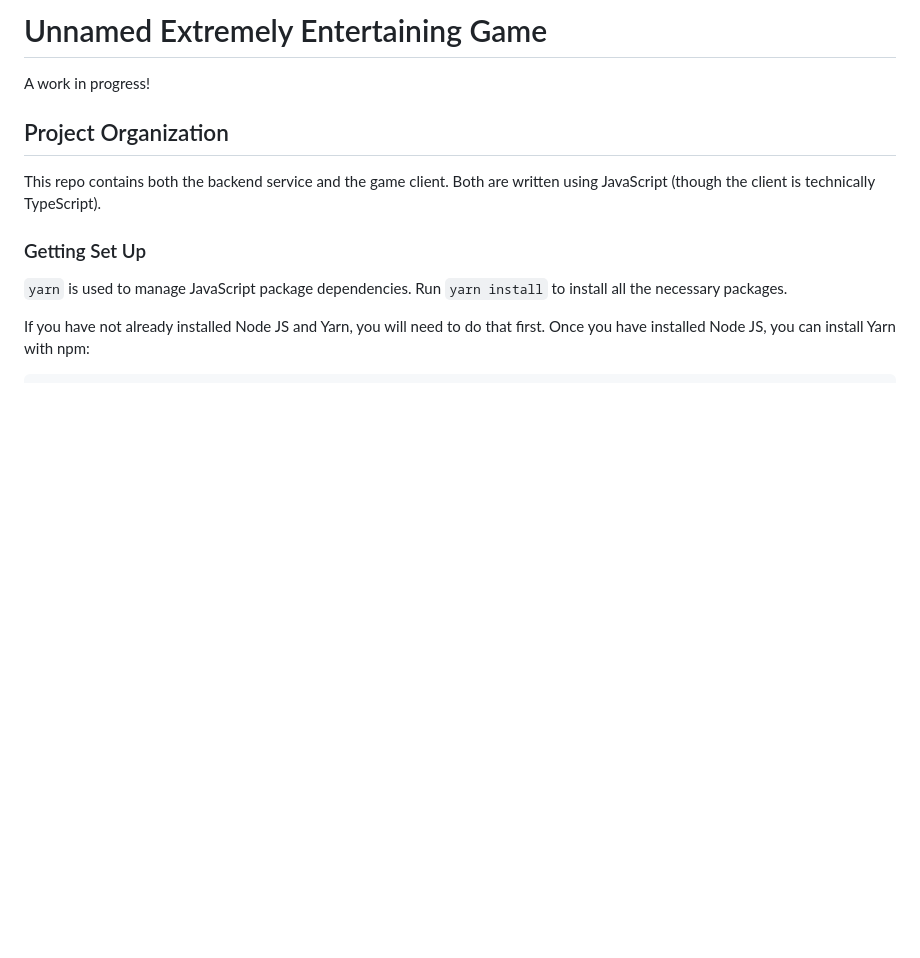
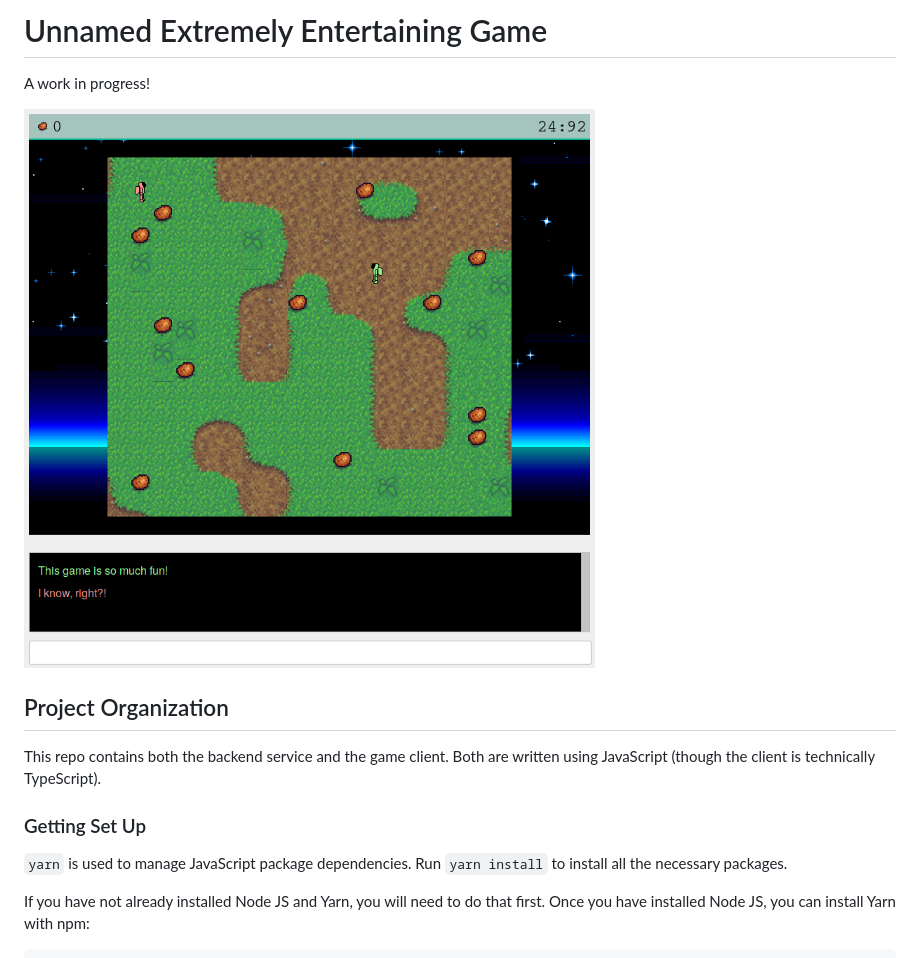
Before and after one commit to callab/communication-game, a Markdown page: README.md, the part around the change. Rendered like a GitHub page; pictures changed too: screenshot.png (added); blank space fills up the shorter version.

Commit message:
Add screenshot to README.

```diff
--- a/README.md
+++ b/README.md
@@ -1,5 +1,7 @@
 # Unnamed Extremely Entertaining Game
 A work in progress!
+
+![](./screenshot.png)
 
 ## Project Organization
 This repo contains both the backend service and the game client. Both are
```
